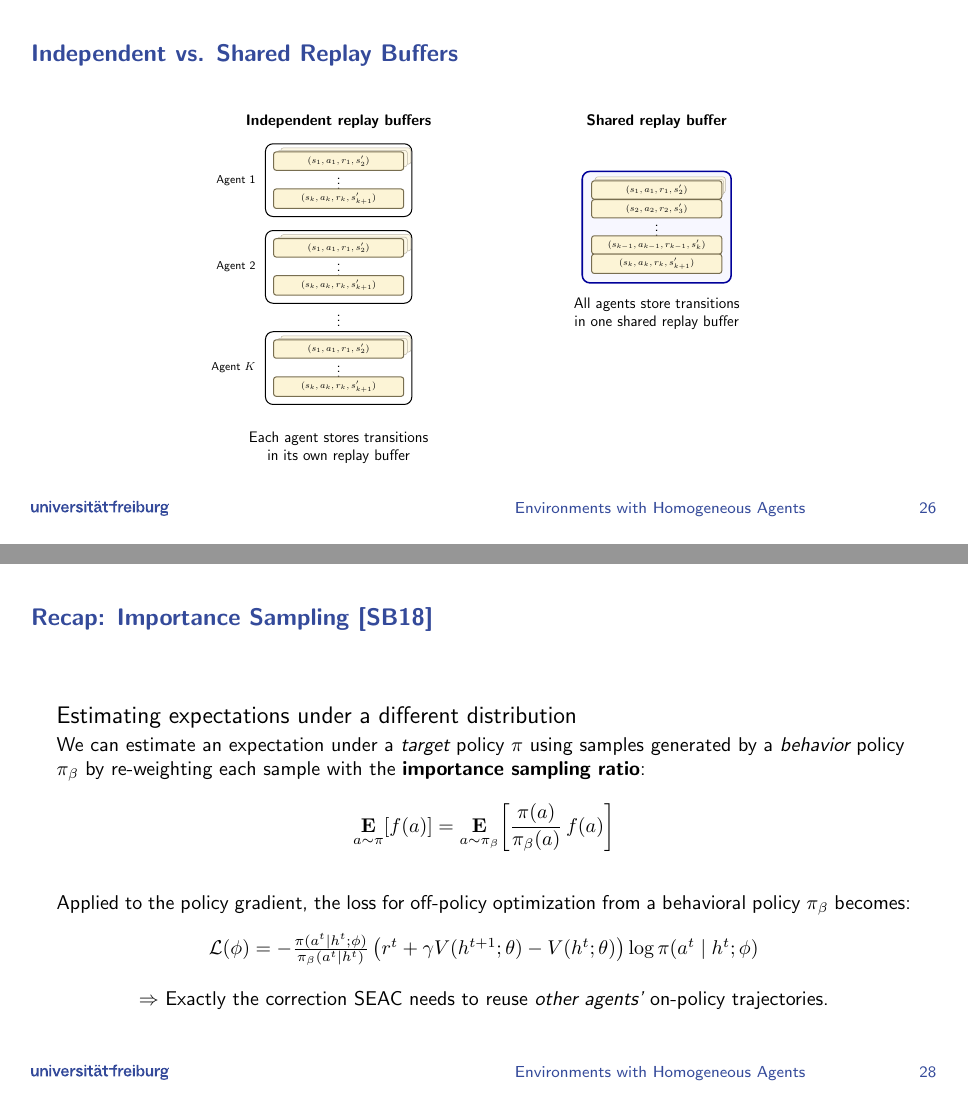
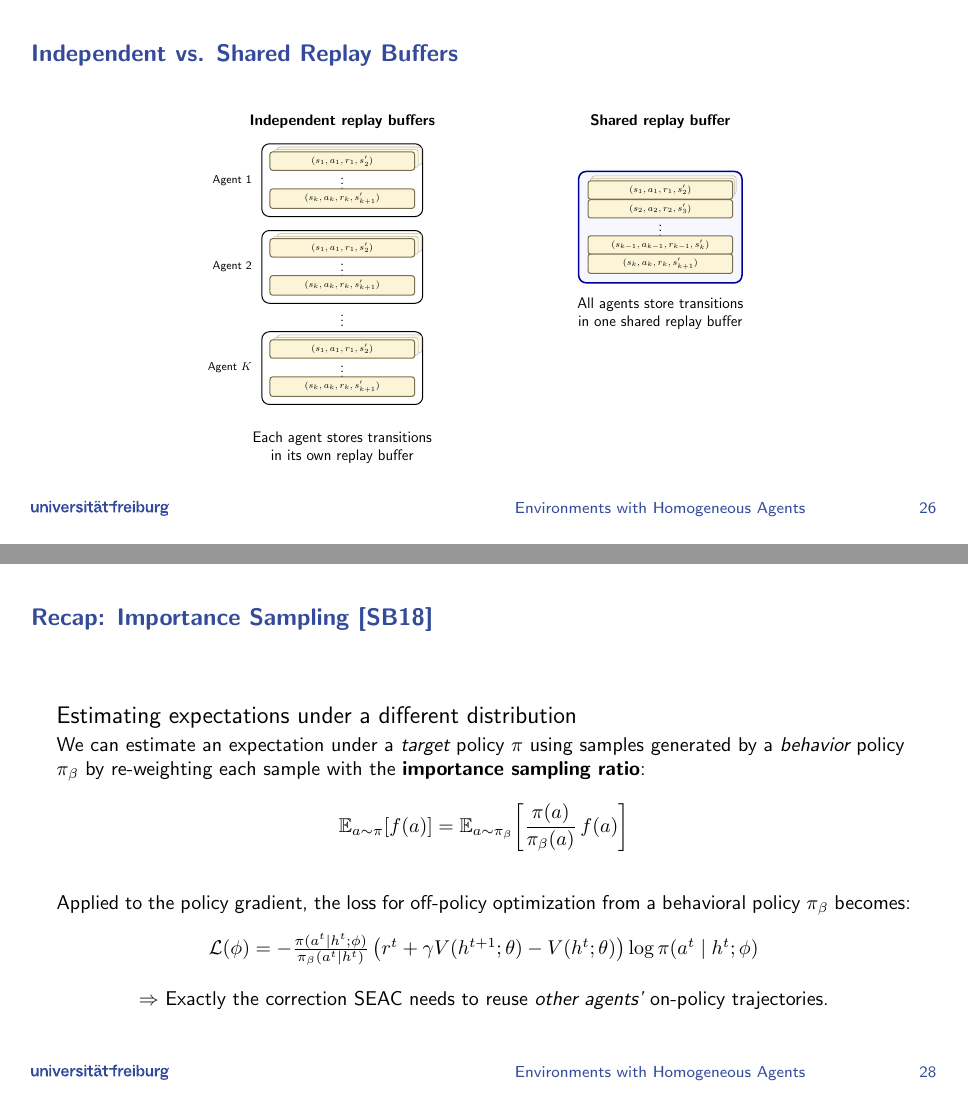
Before and after one commit to mahdigheidi/MARL_Seminar_Team9, LaTeX slides (slides_ufr/slides.tex, which reads slides_ufr/homogeneous.tex): pages 26 and 28 of 34, joined at a grey line. Compiled offline with pdfLaTeX.

Commit message:
update the slides

```diff
--- a/slides_ufr/homogeneous.tex
+++ b/slides_ufr/homogeneous.tex
@@ -598,14 +599,14 @@ policies?
         rectangle, rounded corners=2pt,
         draw=cardborder, thick,
         fill=cardfill,
-        minimum width=3.6cm, minimum height=0.45cm,
+        minimum width=4cm, minimum height=0.5cm,
         font=\scriptsize, align=center
     },
     shadowcard/.style={
         rectangle, rounded corners=2pt,
         draw=cardborder!50, thin,
         fill=cardfill!60!white,
-        minimum width=3.6cm, minimum height=0.45cm
+        minimum width=4cm, minimum height=0.5cm
     },
     container/.style={
         rectangle, rounded corners=6pt,
@@ -616,7 +617,7 @@ policies?
         rectangle, rounded corners=6pt,
         draw=blue!60!black, very thick,
         fill=blue!3,
-        minimum width=3.2cm
+        minimum width=4cm
     },
     title/.style={font=\bfseries\large, align=center},
     dots/.style={font=\large},
@@ -724,9 +725,9 @@ We can estimate an expectation under a \emph{target} policy $\pi$ using
 samples generated by a \emph{behavior} policy $\pi_\beta$ by re-weighting
 each sample with the \textbf{importance sampling ratio}:
 \[
-\expect_{a \sim \pi}\!\left[ f(a) \right]
+\mathbb{E}_{a \sim \pi}\!\left[ f(a) \right]
 =
-\expect_{a \sim \pi_\beta}\!\left[
+\mathbb{E}_{a \sim \pi_\beta}\!\left[
 \frac{\pi(a)}{\pi_\beta(a)} \, f(a)
 \right]
 \]
```
Also changed, not shown: slides_ufr/slides.bbl (deleted), slides_ufr/slides.pdf, slides_ufr/homogeneous.tex (31 more changed lines), 8 other files.
